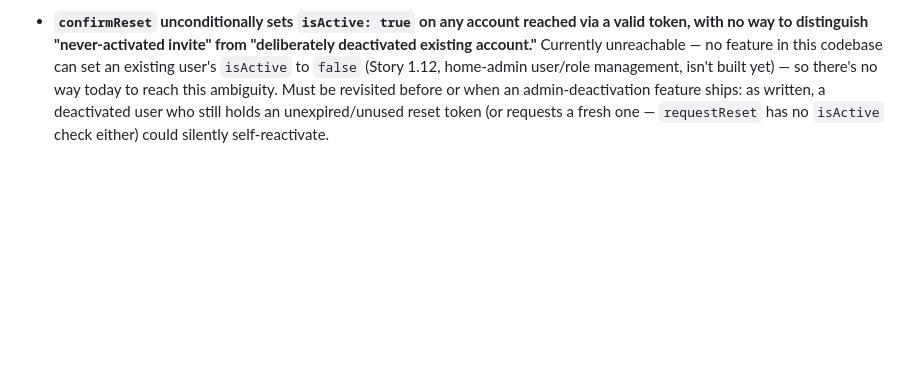
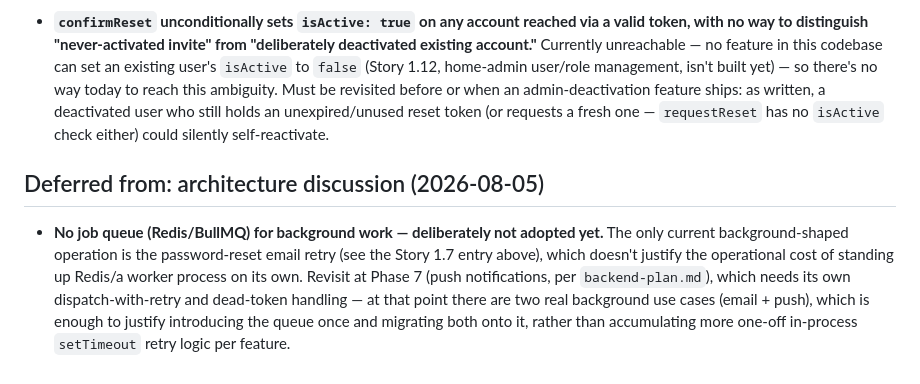
Before and after one commit to AdrianCastanRuiz/evergreen, a Markdown page: _bmad-output/implementation-artifacts/deferred-work.md, the part around the change. Drawn GitHub-style; blank space fills up the shorter version.

Commit message:
Document deferred decision: hold off on a job queue until Phase 7
No queue infra (Redis/BullMQ) yet — the only background-shaped work today
is the Story 1.7 email retry, which doesn't justify the operational cost on
its own. Revisit at Phase 7 (push notifications), which needs the same
dispatch-with-retry shape and gives a second real use case to justify
adopting it once instead of per-feature.

Co-Authored-By: Claude Sonnet 5 <noreply@anthropic.com>

```diff
--- a/_bmad-output/implementation-artifacts/deferred-work.md
+++ b/_bmad-output/implementation-artifacts/deferred-work.md
@@ -17,3 +17,7 @@
 - **`POST /auth/password-reset` is rate-limited per client IP (`@Throttle`, 5/min), not per target email.** Matches the existing codebase convention (`AuthService.login` has the same IP-based limiting) and satisfies NFR10/AD-8's literal requirement, but doesn't stop a multi-IP attacker from email-bombing one victim's inbox with reset requests, or from accumulating several simultaneously-valid outstanding tokens for that account (only a *successful* confirm invalidates a user's other tokens — a bare request does not). Revisit with per-email request counting or CAPTCHA if abuse is observed in practice.
 
 - **`confirmReset` unconditionally sets `isActive: true` on any account reached via a valid token, with no way to distinguish "never-activated invite" from "deliberately deactivated existing account."** Currently unreachable — no feature in this codebase can set an existing user's `isActive` to `false` (Story 1.12, home-admin user/role management, isn't built yet) — so there's no way today to reach this ambiguity. Must be revisited before or when an admin-deactivation feature ships: as written, a deactivated user who still holds an unexpired/unused reset token (or requests a fresh one — `requestReset` has no `isActive` check either) could silently self-reactivate.
+
+## Deferred from: architecture discussion (2026-08-05)
+
+- **No job queue (Redis/BullMQ) for background work — deliberately not adopted yet.** The only current background-shaped operation is the password-reset email retry (see the Story 1.7 entry above), which doesn't justify the operational cost of standing up Redis/a worker process on its own. Revisit at Phase 7 (push notifications, per `backend-plan.md`), which needs its own dispatch-with-retry and dead-token handling — at that point there are two real background use cases (email + push), which is enough to justify introducing the queue once and migrating both onto it, rather than accumulating more one-off in-process `setTimeout` retry logic per feature.
```
